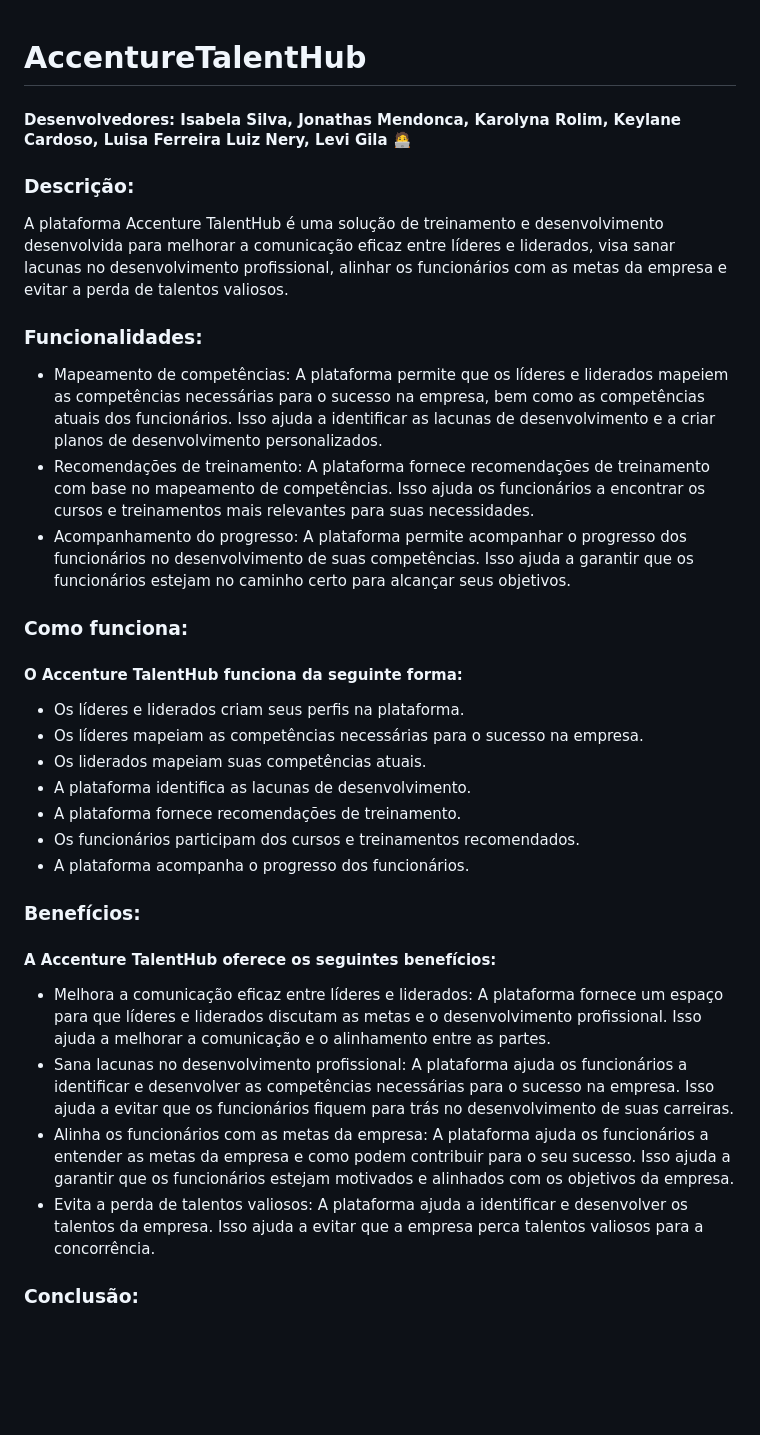
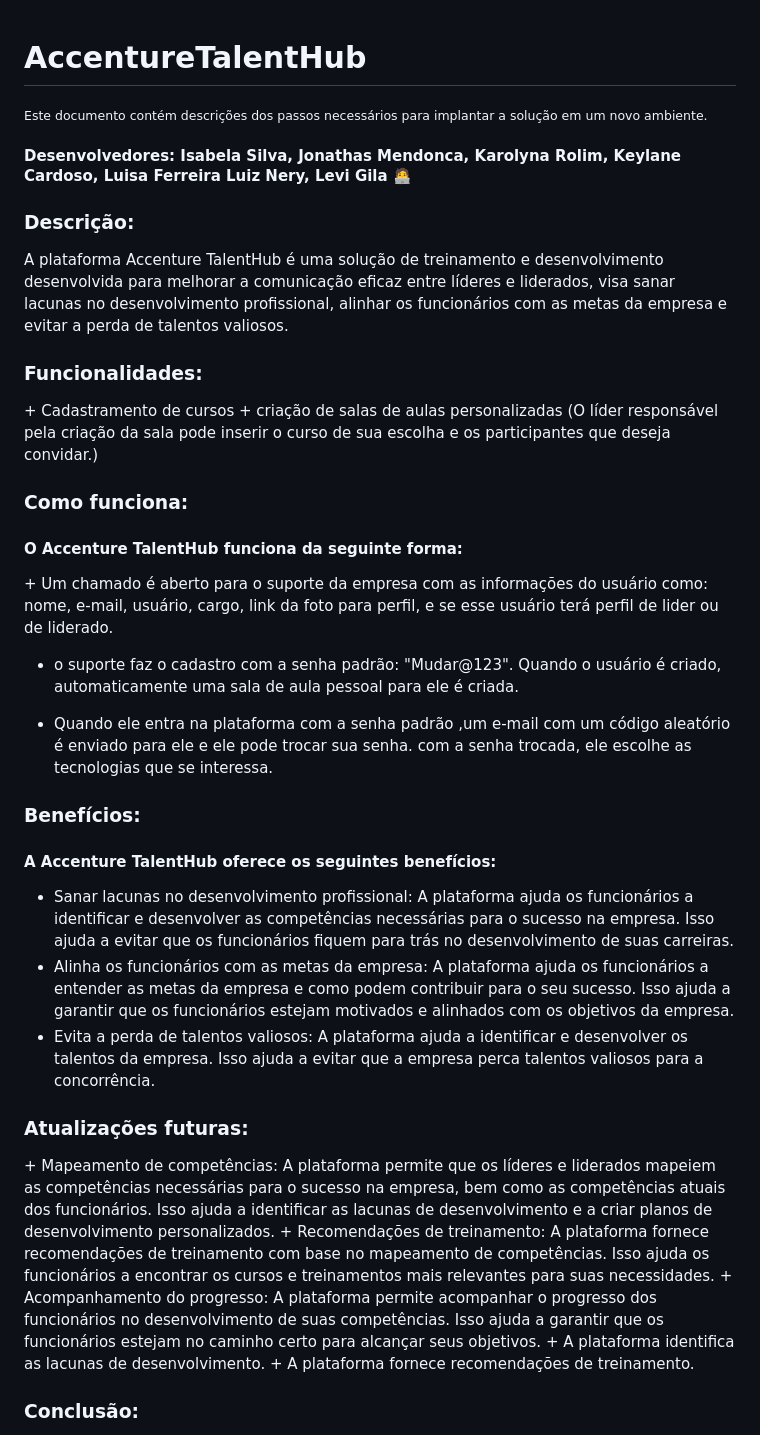
Before and after one commit to LuizNery-2/AccentureTalentHub, a Markdown page: README.md, the part around one of its changes. GitHub-like rendering; blank space fills up the shorter version.

Commit message:
Update README.md
Incrementando o passo a passo para a implementação da solução.

```diff
--- a/README.md
+++ b/README.md
@@ -1,4 +1,6 @@
 <h1>AccentureTalentHub</h1>
+
+<sub>Este documento contém descrições dos passos necessários para implantar a solução em um novo ambiente. </sub>
 
 <h4>Desenvolvedores: Isabela Silva, Jonathas Mendonca, Karolyna Rolim, Keylane Cardoso, Luisa Ferreira Luiz Nery, Levi Gila 🧑‍💻</h4>
 
@@ -8,38 +10,39 @@
 
 
 <h3> Funcionalidades: </h3>
++ Cadastramento de cursos
++  criação de salas de aulas personalizadas (O líder responsável pela criação da sala pode inserir o curso de sua escolha e os participantes que deseja convidar.)
 
+<h3> Como funciona: </h3>
+
+<h4> O Accenture TalentHub funciona da seguinte forma: </h4>
++ Um chamado é aberto para o suporte da empresa com as informações do usuário como:
+nome, e-mail, usuário, cargo, link da foto para perfil, e se esse usuário terá perfil de lider ou de liderado.
+
++ o suporte faz o cadastro com a senha padrão: "Mudar@123". Quando o usuário é criado, automaticamente uma sala de aula pessoal para ele é criada.
+
++ Quando ele entra na plataforma com a senha padrão ,um e-mail com um código aleatório é enviado para ele e ele pode trocar sua senha.
+com a senha trocada, ele escolhe as tecnologias que se interessa.
+
+<h3> Benefícios: </h3>
+
+<h4> A Accenture TalentHub oferece os seguintes benefícios: </h4>
+
++ Sanar lacunas no desenvolvimento profissional: A plataforma ajuda os funcionários a identificar e desenvolver as competências necessárias para o sucesso na empresa. Isso ajuda a evitar que os
+ funcionários fiquem para trás no desenvolvimento de suas carreiras.
++ Alinha os funcionários com as metas da empresa: A plataforma ajuda os funcionários a entender as metas da empresa e como podem contribuir para o seu sucesso. Isso ajuda a garantir que os funcionários
+  estejam motivados e alinhados com os objetivos da empresa.
++ Evita a perda de talentos valiosos: A plataforma ajuda a identificar e desenvolver os talentos da empresa. Isso ajuda a evitar que a empresa perca talentos valiosos para a concorrência.
+
+<h3> Atualizações futuras: </h3>
 + Mapeamento de competências: A plataforma permite que os líderes e liderados mapeiem as competências necessárias para o sucesso na empresa, bem como as competências atuais dos funcionários. Isso ajuda a
   identificar as lacunas de desenvolvimento e a criar planos de desenvolvimento personalizados.
 + Recomendações de treinamento: A plataforma fornece recomendações de treinamento com base no mapeamento de competências. Isso ajuda os funcionários a encontrar os cursos e treinamentos mais relevantes
   para suas necessidades.
 + Acompanhamento do progresso: A plataforma permite acompanhar o progresso dos funcionários no desenvolvimento de suas competências. Isso ajuda a garantir que os funcionários estejam no caminho certo
   para alcançar seus objetivos.
-
-<h3> Como funciona: </h3>
-
-<h4> O Accenture TalentHub funciona da seguinte forma: </h4>
-
-+ Os líderes e liderados criam seus perfis na plataforma.
-+ Os líderes mapeiam as competências necessárias para o sucesso na empresa.
-+ Os liderados mapeiam suas competências atuais.
 + A plataforma identifica as lacunas de desenvolvimento.
 + A plataforma fornece recomendações de treinamento.
-+ Os funcionários participam dos cursos e treinamentos recomendados.
-+ A plataforma acompanha o progresso dos funcionários.
-
-<h3> Benefícios: </h3>
-
-<h4> A Accenture TalentHub oferece os seguintes benefícios: </h4>
-
-+ Melhora a comunicação eficaz entre líderes e liderados: A plataforma fornece um espaço para que líderes e liderados discutam as metas e o desenvolvimento profissional. Isso ajuda a melhorar a
-   comunicação e o alinhamento entre as partes.
-+ Sana lacunas no desenvolvimento profissional: A plataforma ajuda os funcionários a identificar e desenvolver as competências necessárias para o sucesso na empresa. Isso ajuda a evitar que os
- funcionários fiquem para trás no desenvolvimento de suas carreiras.
-+ Alinha os funcionários com as metas da empresa: A plataforma ajuda os funcionários a entender as metas da empresa e como podem contribuir para o seu sucesso. Isso ajuda a garantir que os funcionários
-  estejam motivados e alinhados com os objetivos da empresa.
-+ Evita a perda de talentos valiosos: A plataforma ajuda a identificar e desenvolver os talentos da empresa. Isso ajuda a evitar que a empresa perca talentos valiosos para a concorrência.
-
 <h3> Conclusão: </h3>
 
    A plataforma Accenture TalentHub é uma solução poderosa que pode ajudar as empresas a melhorar seus programas de treinamento e desenvolvimento. A plataforma oferece uma série de benefícios, incluindo a
```
Also changed, not shown: other parts of README.md (+101 -0 lines).
